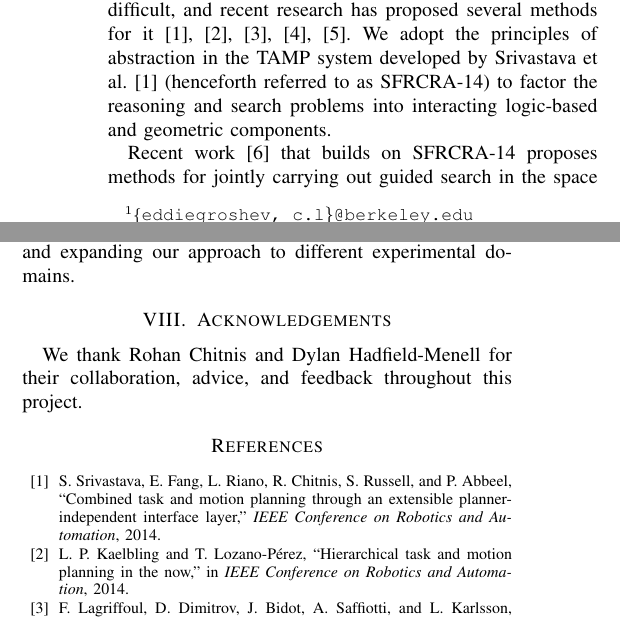
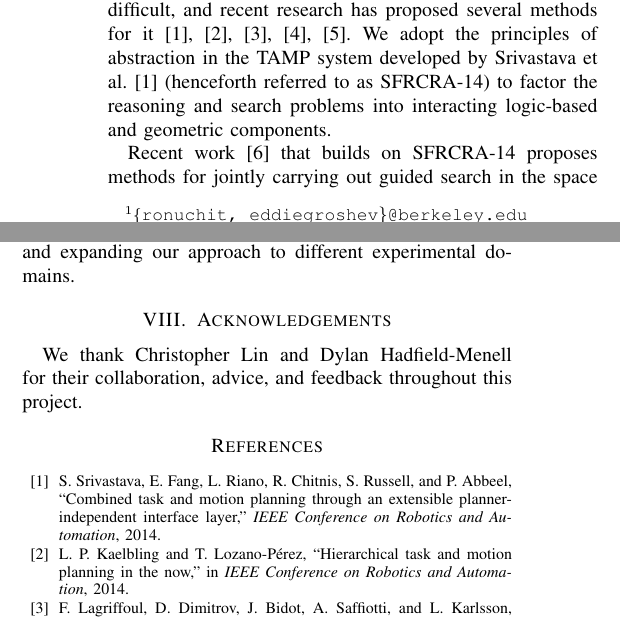
Before and after one commit to ronuchit/cs287_report, a LaTeX paper (root.tex, which reads acknowledgements.tex): two parts of the columns of pages 1 and 6 of 7, joined at a grey line, cut so that both start at the same text. Compiled offline with pdfLaTeX.

Commit message:
Reverted names, emails, acknowledgements, and readme

```diff
--- a/acknowledgements.tex
+++ b/acknowledgements.tex
@@ -1,3 +1,3 @@
 \section{Acknowledgements}
-We thank Rohan Chitnis and Dylan Hadfield-Menell for their collaboration, advice, and feedback
+We thank Christopher Lin and Dylan Hadfield-Menell for their collaboration, advice, and feedback
 throughout this project.
--- a/root.tex
+++ b/root.tex
@@ -27,8 +27,8 @@ Learning Plan Refinement Graph Exploration in Combined Task and Motion Planning
 }
 
 
-\author{Edward Groshev$^{1}$ and Christopher Lin$^{1}$% <-this % stops a space
-\thanks{$^{1}$\{\tt \small eddiegroshev, c.l\}@berkeley.edu}%
+\author{Rohan Chitnis$^{1}$ and Edward Groshev$^{1}$% <-this % stops a space
+\thanks{$^{1}$\{\tt \small ronuchit, eddiegroshev\}@berkeley.edu}%
 }
 
 \input{latex_files/preamble.tex}
```
Also changed, not shown: README.md, root.pdf.
